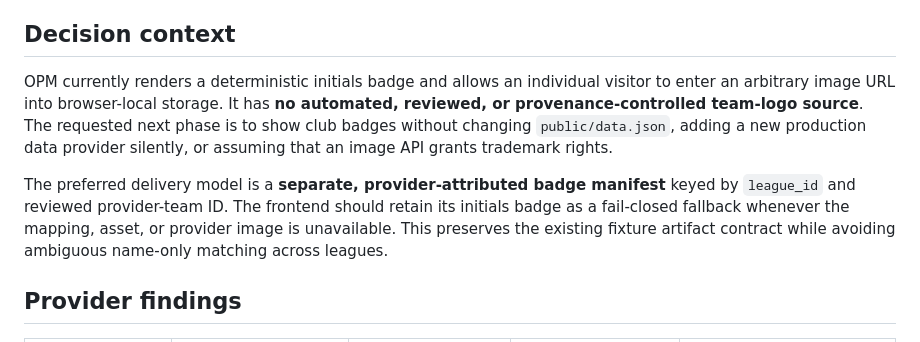
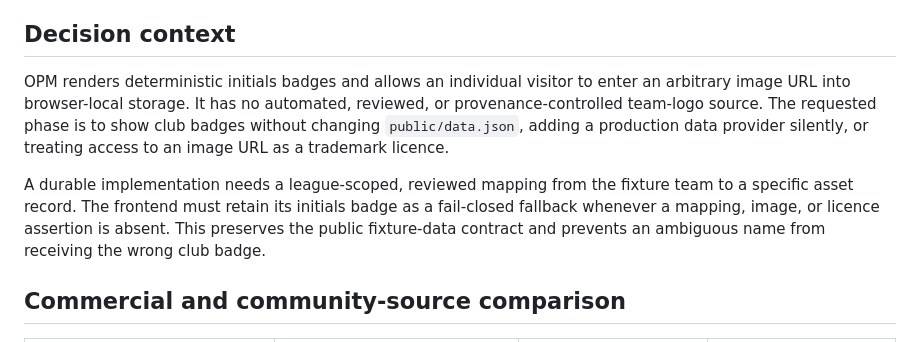
Before and after one commit to omed7/OPM, a Markdown page: TEAM_LOGO_SOURCE_RESEARCH.md, the part around one of its changes. GitHub-like rendering.

```diff
--- a/TEAM_LOGO_SOURCE_RESEARCH.md
+++ b/TEAM_LOGO_SOURCE_RESEARCH.md
@@ -8,9 +8,9 @@
 
 ## Decision context
 
-OPM currently renders a deterministic initials badge and allows an individual visitor to enter an arbitrary image URL into browser-local storage. It has **no automated, reviewed, or provenance-controlled team-logo source**. The requested next phase is to show club badges without changing `public/data.json`, adding a new production data provider silently, or assuming that an image API grants trademark rights.
+OPM renders deterministic initials badges and allows an individual visitor to enter an arbitrary image URL into browser-local storage. It has no automated, reviewed, or provenance-controlled team-logo source. The requested phase is to show club badges without changing `public/data.json`, adding a production data provider silently, or treating access to an image URL as a trademark licence.
 
-The preferred delivery model is a **separate, provider-attributed badge manifest** keyed by `league_id` and reviewed provider-team ID. The frontend should retain its initials badge as a fail-closed fallback whenever the mapping, asset, or provider image is unavailable. This preserves the existing fixture artifact contract while avoiding ambiguous name-only matching across leagues.
+A durable implementation needs a league-scoped, reviewed mapping from the fixture team to a specific asset record. The frontend must retain its initials badge as a fail-closed fallback whenever a mapping, image, or licence assertion is absent. This preserves the public fixture-data contract and prevents an ambiguous name from receiving the wrong club badge.
 
-## Provider findings
+## Commercial and community-source comparison
 
```
Also changed, not shown: other parts of TEAM_LOGO_SOURCE_RESEARCH.md (+39 -23 lines).
